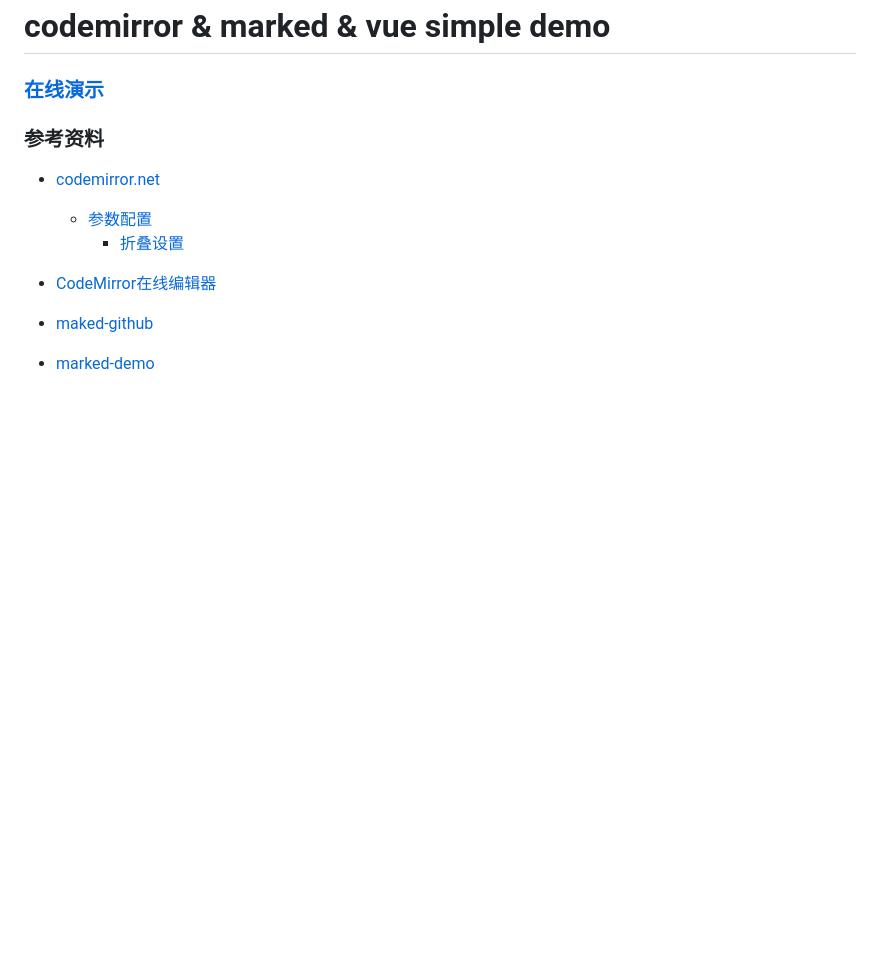
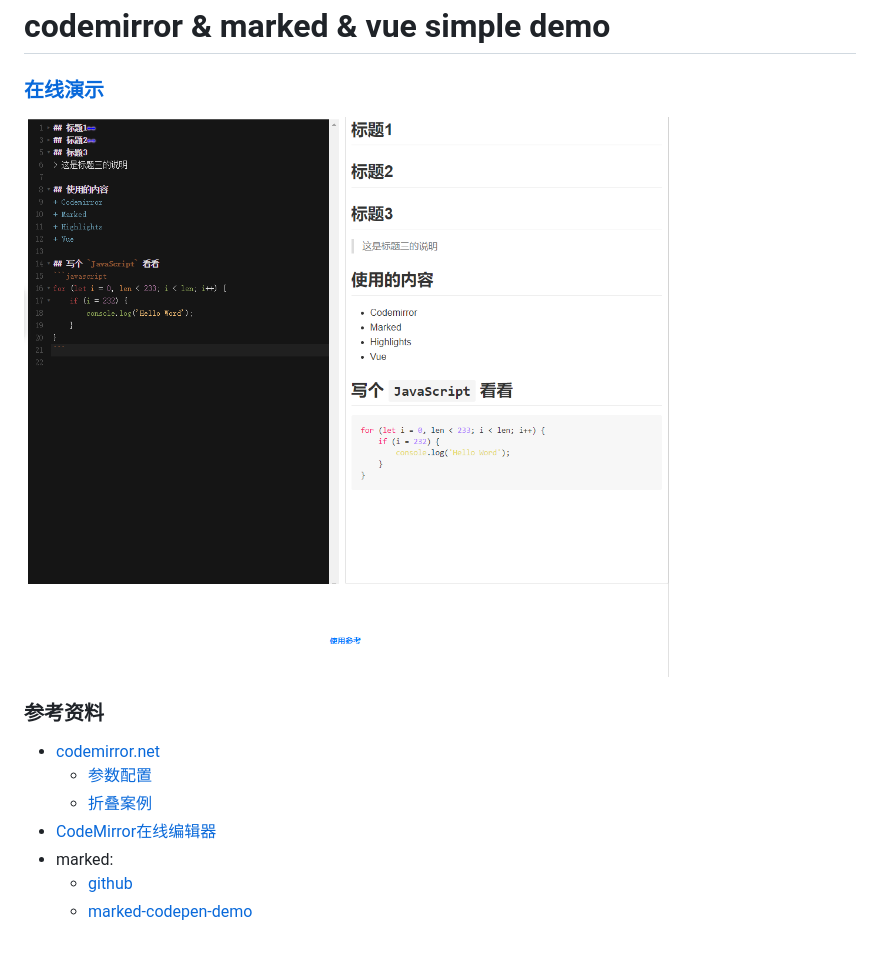
Before and after one commit to Jesonhu/codemirror-marked-highlight, a Markdown page: README.md, the part around the change. Rendered like a GitHub page; pictures changed too: docs/screenshots/show_01.png (added); blank space fills up the shorter version.

Commit message:
feat: 样式调整 (#1)

```diff
--- a/README.md
+++ b/README.md
@@ -1,12 +1,13 @@
 # codemirror & marked & vue simple demo
 
 ### [在线演示](https://weixin.easysolves.com/sites/codemirror_marked/)
+![](./docs/screenshots/show_01.png)
 
 ### 参考资料
 + [codemirror.net](https://codemirror.net/)
   + [参数配置](https://codemirror.net/doc/manual.html#config)
-    + [折叠设置](https://github.com/surmon-china/angular-admin/blob/3d89f0db0fb461a319e6aad33ad732059cf9c370/src/app/components/baMarkdownEditor/markdownEditor.component.ts)
-
+  + [折叠案例](https://github.com/surmon-china/angular-admin/blob/3d89f0db0fb461a319e6aad33ad732059cf9c370/src/app/components/baMarkdownEditor/markdownEditor.component.ts)
 + [CodeMirror在线编辑器](https://www.jianshu.com/p/e06944fda6c1)
-+ [maked-github](https://github.com/markedjs/marked)
-+ [marked-demo](https://codepen.io/Jesonhu/pen/mjMMOo)
++ marked:
+  + [github](https://github.com/markedjs/marked)
+  + [marked-codepen-demo](https://codepen.io/Jesonhu/pen/mjMMOo)
```
Also changed, not shown: 4 other files.
